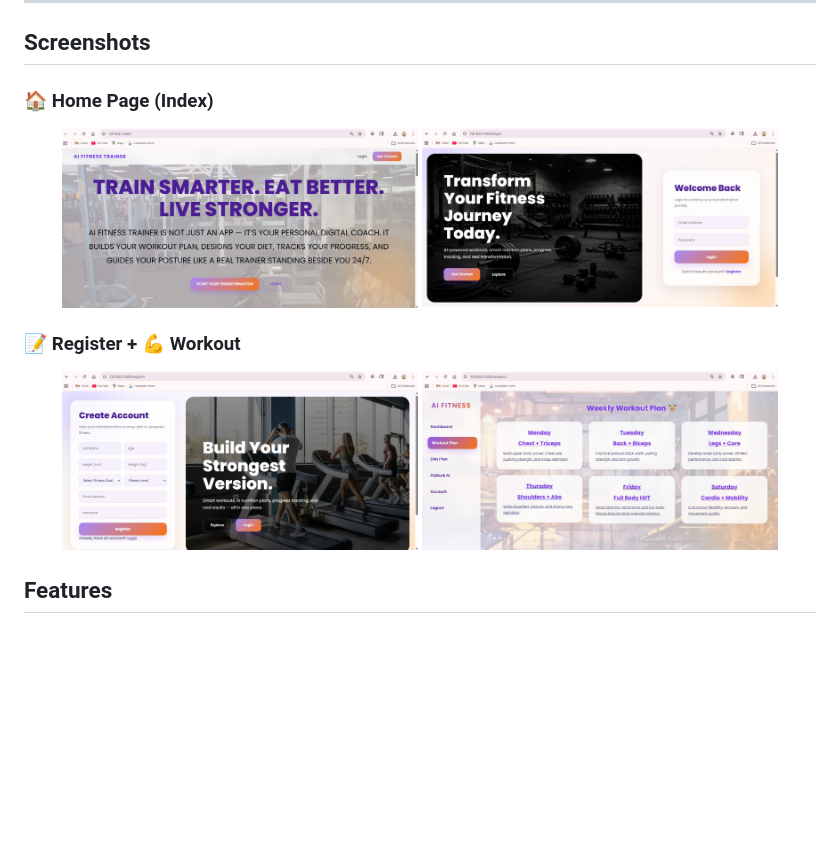
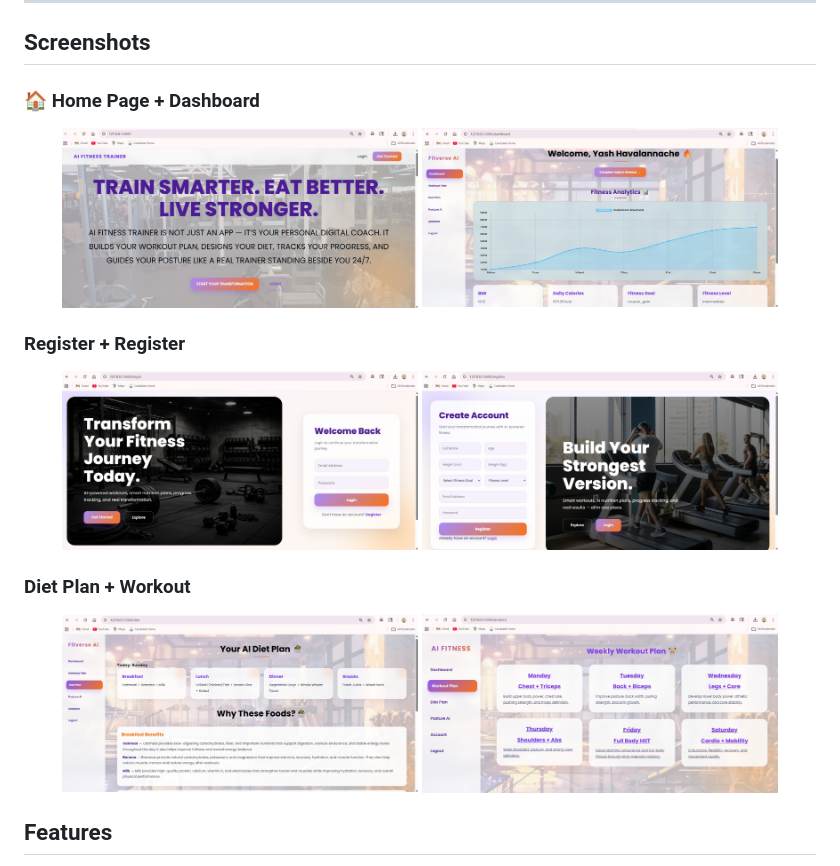
Before and after one commit to yashhavalannache/AI-Fitness-Trainer, a Markdown page: README.md, the part around the change. Rendered like a GitHub page; pictures changed too: static/images/dashboard.jpeg (added), static/images/dietplan.jpeg (added); blank space fills up the shorter version.

```diff
--- a/README.md
+++ b/README.md
@@ -17,15 +17,22 @@ This project combines web development (Flask, HTML, CSS) with intelligent logic
 
 ## Screenshots
 
-### 🏠 Home Page (Index)
+### 🏠 Home Page + Dashboard
 <p align="center">
   <img src="static/images/index.jpeg" width="45%" />
-  <img src="static/images/login.jpeg" width="45%" />
+  <img src="static/images/dashboard.jpeg" width="45%" />
 </p>
 
-### 📝 Register + 💪 Workout
+### Register +  Register
 <p align="center">
+  <img src="static/images/login.jpeg" width="45%" />
   <img src="static/images/register.jpeg" width="45%" />
+</p>
+
+
+### Diet Plan + Workout
+<p align="center">
+  <img src="static/images/dietplan.jpeg" width="45%" />
   <img src="static/images/workout.jpeg" width="45%" />
 </p>
 
```
